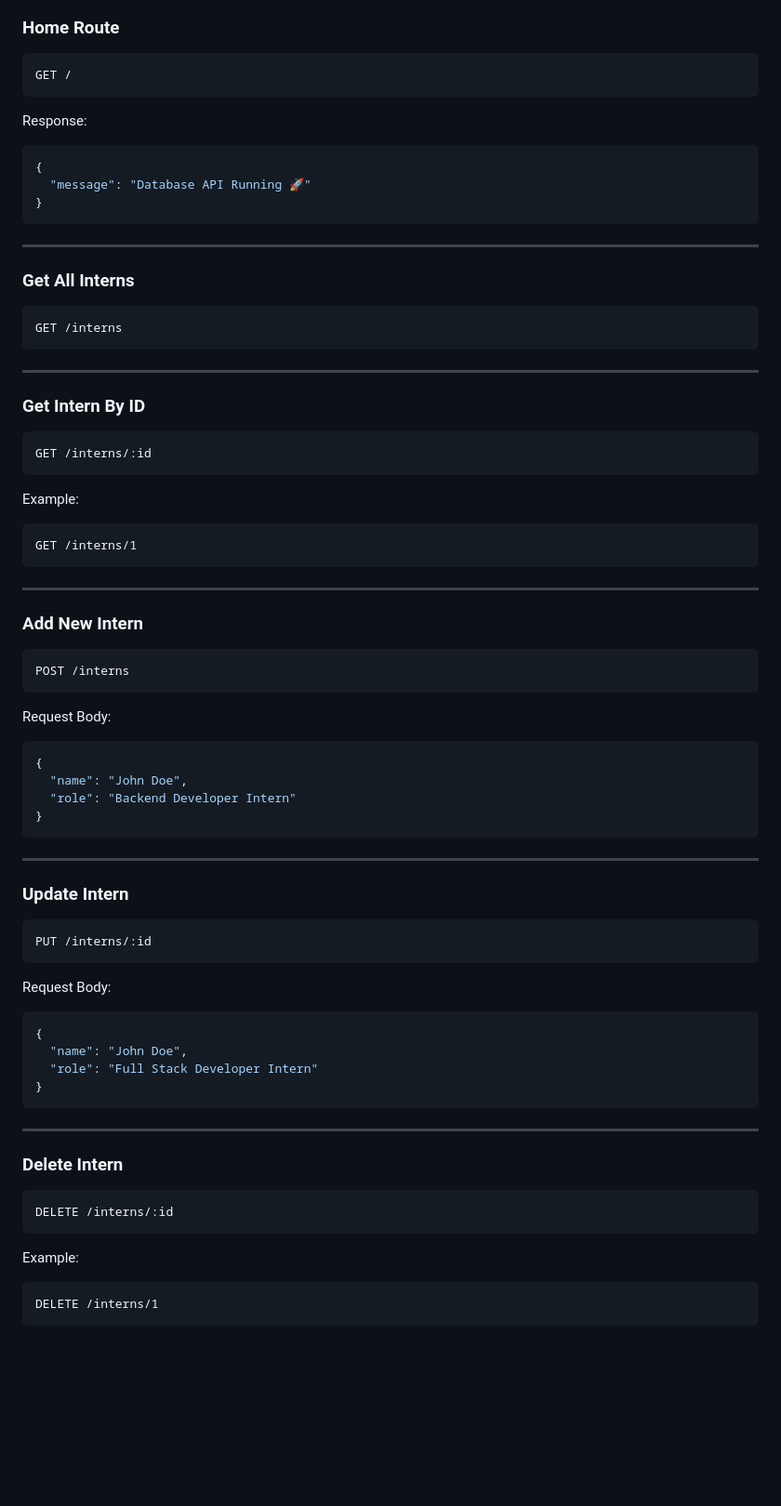
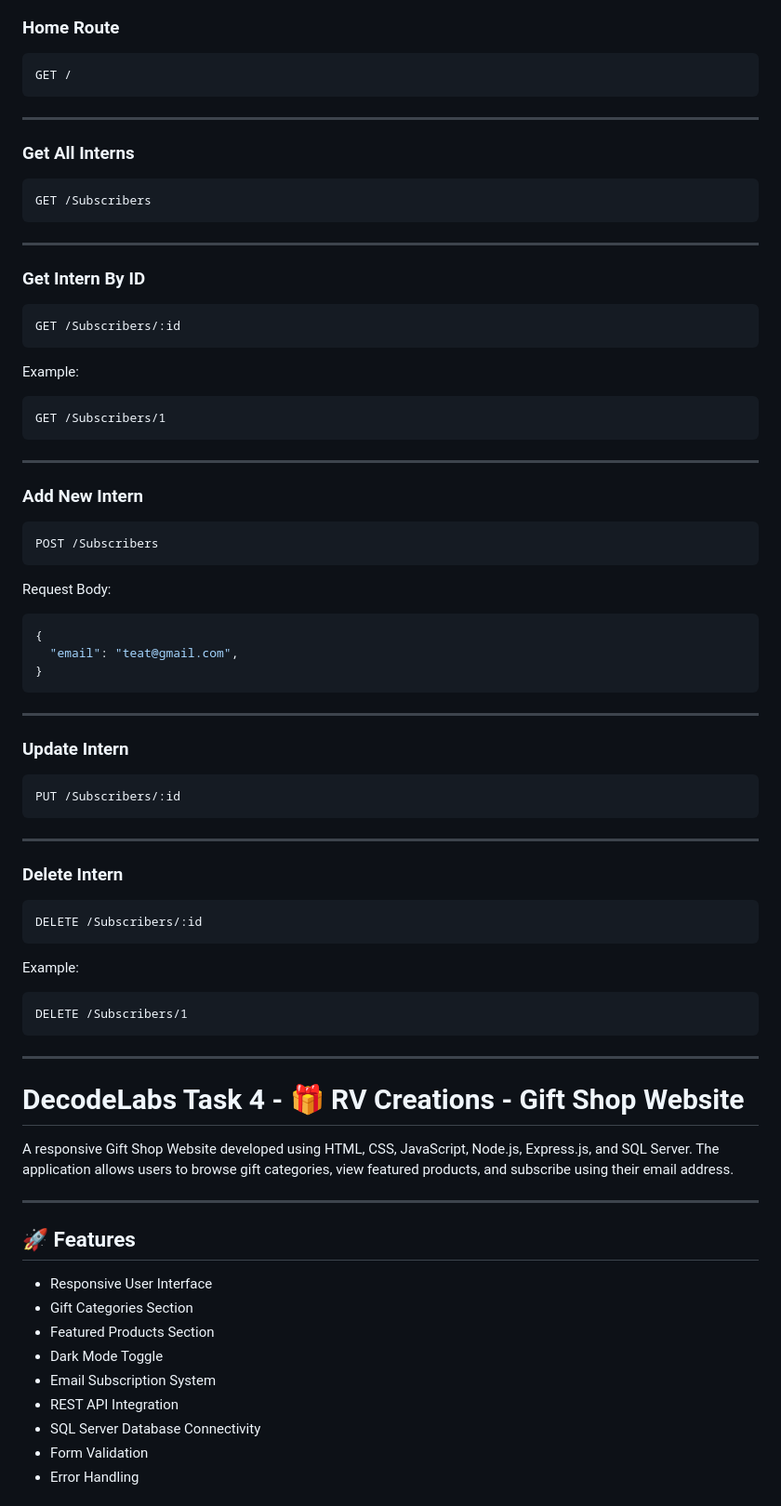
Before and after one commit to IT24104271/Decodelabs-Internship, a Markdown page: README.md, the part around one of its changes. Shown at 93% size. GitHub-like rendering; blank space fills up the shorter version.

````diff
--- a/README.md
+++ b/README.md
@@ -138,20 +138,12 @@ The objective of this project is to connect a Node.js backend application with M
 GET /
 ```
 
-Response:
-
-```json
-{
-  "message": "Database API Running 🚀"
-}
-```
-
 ---
 
 ### Get All Interns
 
 ```http
-GET /interns
+GET /Subscribers
 ```
 
 ---
@@ -159,13 +151,13 @@ GET /interns
 ### Get Intern By ID
 
 ```http
-GET /interns/:id
+GET /Subscribers/:id
 ```
 
 Example:
 
 ```http
-GET /interns/1
+GET /Subscribers/1
 ```
 
 ---
@@ -173,15 +165,14 @@ GET /interns/1
 ### Add New Intern
 
 ```http
-POST /interns
+POST /Subscribers
 ```
 
 Request Body:
 
 ```json
 {
-  "name": "John Doe",
-  "role": "Backend Developer Intern"
+  "email": "teat@gmail.com",
 }
 ```
 
@@ -190,16 +181,7 @@ Request Body:
 ### Update Intern
 
 ```http
-PUT /interns/:id
-```
-
-Request Body:
-
-```json
-{
-  "name": "John Doe",
-  "role": "Full Stack Developer Intern"
-}
+PUT /Subscribers/:id
 ```
 
 ---
@@ -207,10 +189,32 @@ Request Body:
 ### Delete Intern
 
 ```http
-DELETE /interns/:id
+DELETE /Subscribers/:id
 ```
 
 Example:
 
 ```http
-DELETE /interns/1
+DELETE /Subscribers/1
+```
+
+---
+
+# DecodeLabs Task 4 - 🎁 RV Creations - Gift Shop Website
+
+A responsive Gift Shop Website developed using HTML, CSS, JavaScript, Node.js, Express.js, and SQL Server. The application allows users to browse gift categories, view featured products, and subscribe using their email address.
+
+---
+
+## 🚀 Features
+
+- Responsive User Interface
+- Gift Categories Section
+- Featured Products Section
+- Dark Mode Toggle
+- Email Subscription System
+- REST API Integration
+- SQL Server Database Connectivity
+- Form Validation
+- Error Handling
+
````
Also changed, not shown: other parts of README.md (+63 -0 lines).
